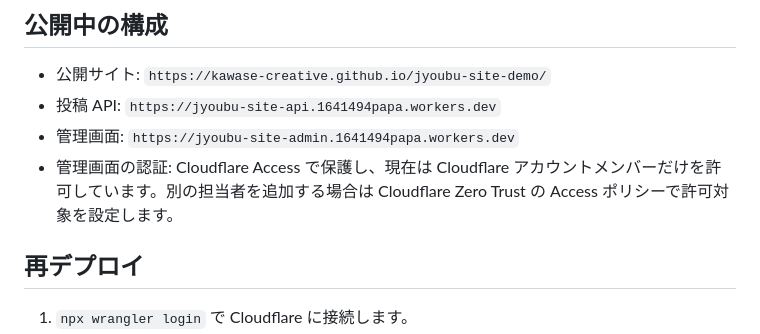
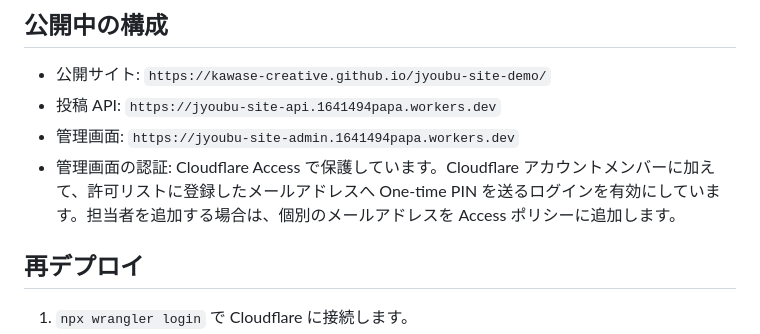
Before and after one commit to kawase-creative/jyoubu-site-demo, a Markdown page: cloudflare/README.md, the part around the change. Rendered like a GitHub page.

Commit message:
Document email OTP admin access

```diff
--- a/cloudflare/README.md
+++ b/cloudflare/README.md
@@ -15,7 +15,7 @@
 - 公開サイト: `https://kawase-creative.github.io/jyoubu-site-demo/`
 - 投稿 API: `https://jyoubu-site-api.1641494papa.workers.dev`
 - 管理画面: `https://jyoubu-site-admin.1641494papa.workers.dev`
-- 管理画面の認証: Cloudflare Access で保護し、現在は Cloudflare アカウントメンバーだけを許可しています。別の担当者を追加する場合は Cloudflare Zero Trust の Access ポリシーで許可対象を設定します。
+- 管理画面の認証: Cloudflare Access で保護しています。Cloudflare アカウントメンバーに加えて、許可リストに登録したメールアドレスへ One-time PIN を送るログインを有効にしています。担当者を追加する場合は、個別のメールアドレスを Access ポリシーに追加します。
 
 ## 再デプロイ
 
```
